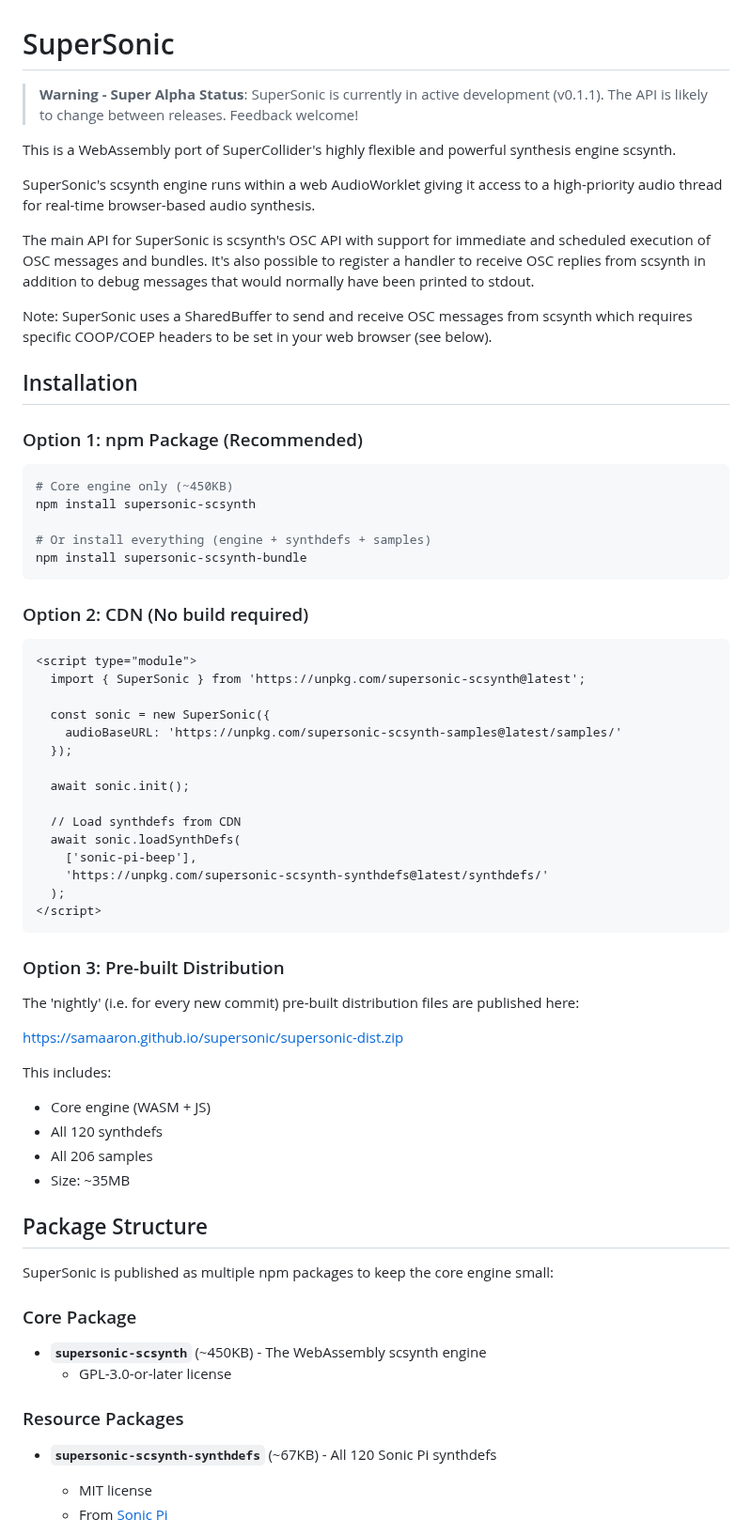
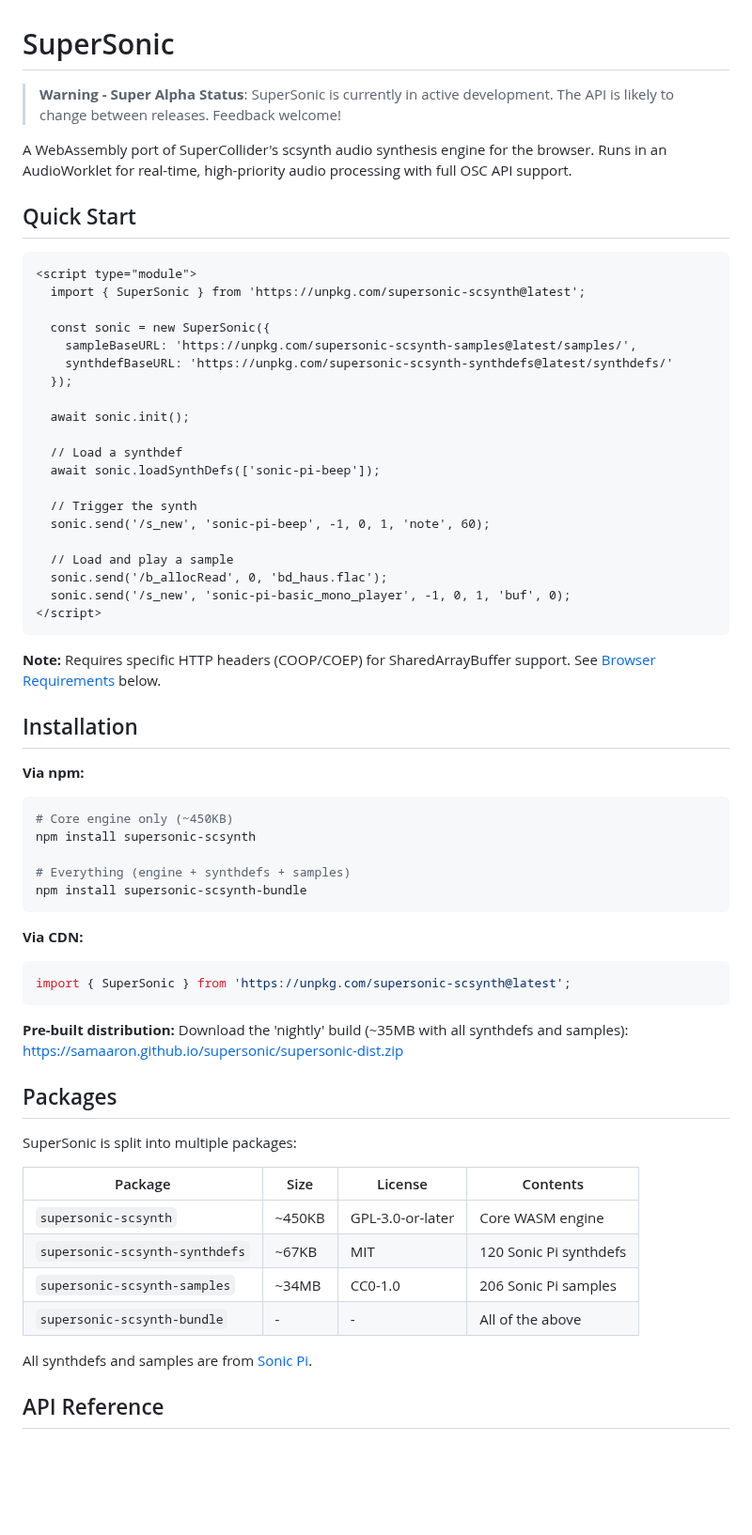
Before and after one commit to samaaron/supersonic, a Markdown page: README.md, the part around one of its changes. Shown at 94% size. GitHub-like rendering; blank space fills up the shorter version.

````diff
--- a/README.md
+++ b/README.md
@@ -1,70 +1,68 @@
 # SuperSonic
 
-> **Warning - Super Alpha Status**: SuperSonic is currently in active development (v0.1.1). The API is likely to change between releases. Feedback welcome!
+> **Warning - Super Alpha Status**: SuperSonic is currently in active development. The API is likely to change between releases. Feedback welcome!
 
-This is a WebAssembly port of SuperCollider's highly flexible and powerful synthesis engine scsynth.
+A WebAssembly port of SuperCollider's scsynth audio synthesis engine for the browser. Runs in an AudioWorklet for real-time, high-priority audio processing with full OSC API support.
 
-SuperSonic's scsynth engine runs within a web AudioWorklet giving it access to a high-priority audio thread for real-time browser-based audio synthesis.
-
-The main API for SuperSonic is scsynth's OSC API with support for immediate and scheduled execution of OSC messages and bundles. It's also possible to register a handler to receive OSC replies from scsynth in addition to debug messages that would normally have been printed to stdout.
-
-Note: SuperSonic uses a SharedBuffer to send and receive OSC messages from scsynth which requires specific COOP/COEP headers to be set in your web browser (see below).
-
-
-## Installation
-
-### Option 1: npm Package (Recommended)
-
-```bash
-# Core engine only (~450KB)
-npm install supersonic-scsynth
-
-# Or install everything (engine + synthdefs + samples)
-npm install supersonic-scsynth-bundle
-```
-
-### Option 2: CDN (No build required)
+## Quick Start
 
 ```html
 <script type="module">
   import { SuperSonic } from 'https://unpkg.com/supersonic-scsynth@latest';
 
   const sonic = new SuperSonic({
-    audioBaseURL: 'https://unpkg.com/supersonic-scsynth-samples@latest/samples/'
+    sampleBaseURL: 'https://unpkg.com/supersonic-scsynth-samples@latest/samples/',
+    synthdefBaseURL: 'https://unpkg.com/supersonic-scsynth-synthdefs@latest/synthdefs/'
   });
 
   await sonic.init();
 
-  // Load synthdefs from CDN
-  await sonic.loadSynthDefs(
-    ['sonic-pi-beep'],
-    'https://unpkg.com/supersonic-scsynth-synthdefs@latest/synthdefs/'
-  );
+  // Load a synthdef
+  await sonic.loadSynthDefs(['sonic-pi-beep']);
+
+  // Trigger the synth
+  sonic.send('/s_new', 'sonic-pi-beep', -1, 0, 1, 'note', 60);
+
+  // Load and play a sample
+  sonic.send('/b_allocRead', 0, 'bd_haus.flac');
+  sonic.send('/s_new', 'sonic-pi-basic_mono_player', -1, 0, 1, 'buf', 0);
 </script>
 ```
 
-### Option 3: Pre-built Distribution
+**Note:** Requires specific HTTP headers (COOP/COEP) for SharedArrayBuffer support. See [Browser Requirements](#browser-requirements) below.
 
-The 'nightly' (i.e. for every new commit) pre-built distribution files are published here:
+## Installation
 
+**Via npm:**
+```bash
+# Core engine only (~450KB)
+npm install supersonic-scsynth
+
+# Everything (engine + synthdefs + samples)
+npm install supersonic-scsynth-bundle
+```
+
+**Via CDN:**
+```javascript
+import { SuperSonic } from 'https://unpkg.com/supersonic-scsynth@latest';
+```
+
+**Pre-built distribution:**
+Download the 'nightly' build (~35MB with all synthdefs and samples):
 https://samaaron.github.io/supersonic/supersonic-dist.zip
 
-This includes:
-- Core engine (WASM + JS)
-- All 120 synthdefs
-- All 206 samples
-- Size: ~35MB
+## Packages
 
-## Package Structure
+SuperSonic is split into multiple packages:
 
-SuperSonic is published as multiple npm packages to keep the core engine small:
+| Package | Size | License | Contents |
+|---------|------|---------|----------|
+| `supersonic-scsynth` | ~450KB | GPL-3.0-or-later | Core WASM engine |
+| `supersonic-scsynth-synthdefs` | ~67KB | MIT | 120 Sonic Pi synthdefs |
+| `supersonic-scsynth-samples` | ~34MB | CC0-1.0 | 206 Sonic Pi samples |
+| `supersonic-scsynth-bundle` | - | - | All of the above |
 
-### Core Package
-- **`supersonic-scsynth`** (~450KB) - The WebAssembly scsynth engine
-  - GPL-3.0-or-later license
+All synthdefs and samples are from [Sonic Pi](https://github.com/sonic-pi-net/sonic-pi).
 
-### Resource Packages
-- **`supersonic-scsynth-synthdefs`** (~67KB) - All 120 Sonic Pi synthdefs
-  - MIT license
-  - From [Sonic Pi](https://github.com/sonic-pi-net/sonic-pi)
+## API Reference
 
````
Also changed, not shown: other parts of README.md (+58 -183 lines).
